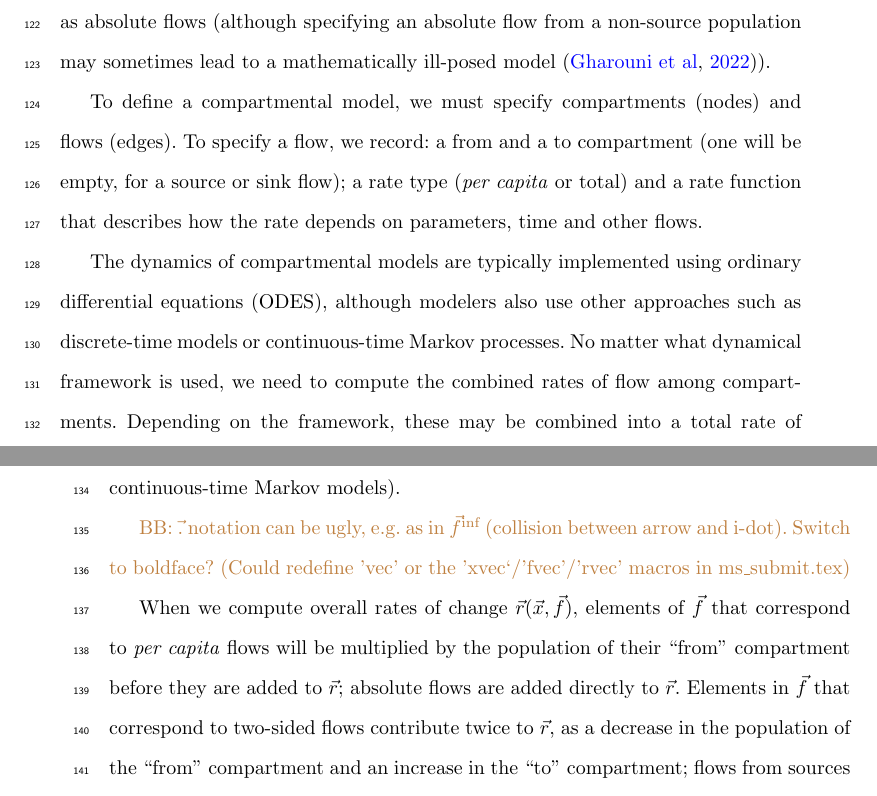
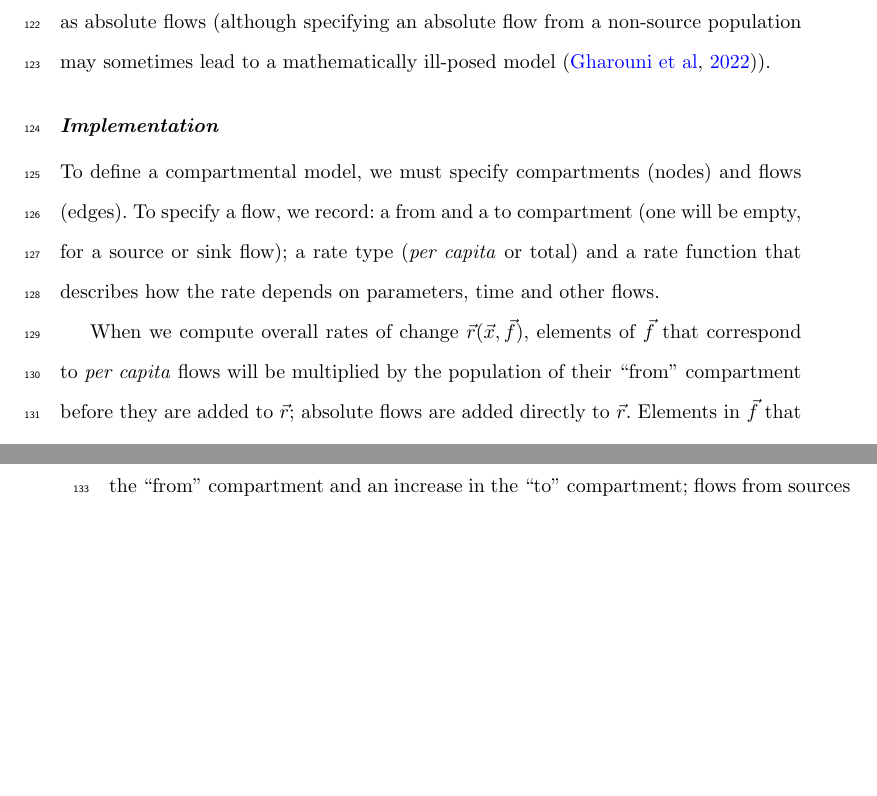
Before and after one commit to canmod/productModel, a LaTeX paper (ms_submit.tex, which reads body.tex): two parts of pages 7 and 8 of 39, joined at a grey line, cut so that both start at the same text, the shorter picture padded with empty space. Compiled offline with pdfLaTeX.

Commit message:
modified:   body.tex

```diff
--- a/body.tex
+++ b/body.tex
@@ -71,12 +71,9 @@ Most of the flows discussed above are \pc flows, where the total flow between co
 In contrast, \term{absolute flows} are specified in terms of the total flow.
 Source flows, which have no from compartment, can only be implemented as absolute flows (this is how births are typically implemented \citep{Earn2008}). If population-level vaccination rates are recorded in public health data, it may be simplest to implement these as absolute flows (although specifying an absolute flow from a non-source population may sometimes lead to a mathematically ill-posed model \citep{gharouni2022testing}).
 
+\paragraph{Implementation}
+
 To define a compartmental model, we must specify compartments (nodes) and flows (edges). To specify a flow, we record: a from and a to compartment (one will be empty, for a source or sink flow); a rate type (\pc or total) and a rate function that describes how the rate depends on parameters, time and other flows.
-
-The dynamics of compartmental models are typically implemented using ordinary differential equations (ODES), although modelers also use other approaches such as discrete-time models or continuous-time Markov processes. No matter what dynamical framework is used, we need to compute the combined rates of flow among compartments. Depending on the framework, these may be combined into a total rate of change of a compartment (as in ODEs) or remain as rates of different processes (as in continuous-time Markov models).
-
-\ben{$\vec{.}$ notation can be ugly, e.g. as in
-  $\fvec^{\text{inf}}$ (collision between arrow and i-dot). Switch to boldface? (Could redefine 'vec' or the 'xvec`/'fvec'/'rvec' macros in ms\_submit.tex)}
 
 When we compute overall rates of change $\vec r(\vec x, \vec f)$, elements of $\fvec$ that correspond to \pc flows will be multiplied by the population of their ``from'' compartment before they are added to $\rvec$; absolute flows are added directly to $\rvec$. Elements in $\fvec$ that correspond to two-sided flows contribute twice to $\rvec$, as a decrease in the population of the ``from'' compartment and an increase in the ``to'' compartment; flows from sources or to sinks contribute only once.
 \jd{I'm not on board with contributing twice: that messes up the ability to Markov. I'm stopping here to send email.}
```
